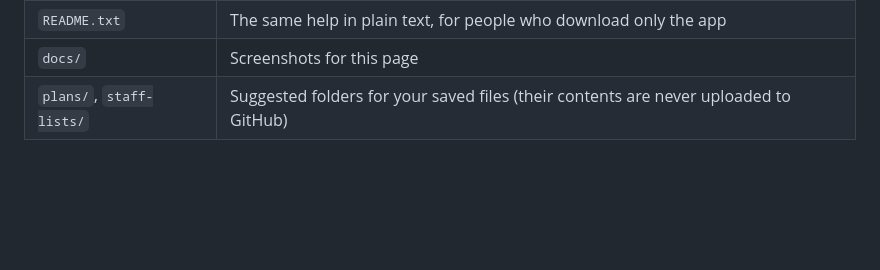
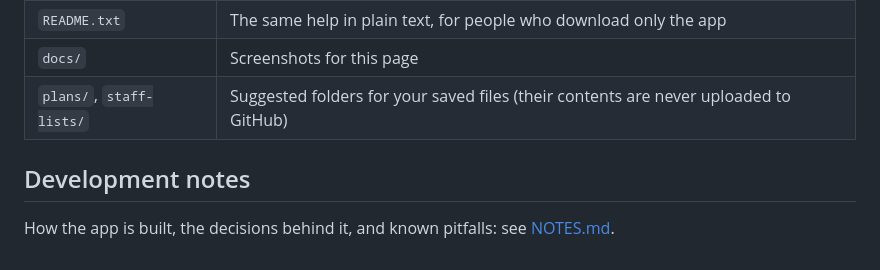
Before and after one commit to xoxide101/shiftcraft, a Markdown page: README.md, the part around the change. Rendered like a GitHub page; blank space fills up the shorter version.

```diff
--- a/README.md
+++ b/README.md
@@ -99,3 +99,7 @@ Chrome or Edge on Windows, macOS or Linux (recent versions). Firefox and Safari
 | `README.txt` | The same help in plain text, for people who download only the app |
 | `docs/` | Screenshots for this page |
 | `plans/`, `staff-lists/` | Suggested folders for your saved files (their contents are never uploaded to GitHub) |
+
+## Development notes
+
+How the app is built, the decisions behind it, and known pitfalls: see [NOTES.md](NOTES.md).
```
Also changed, not shown: NOTES.md (added, +86 -0 lines).
